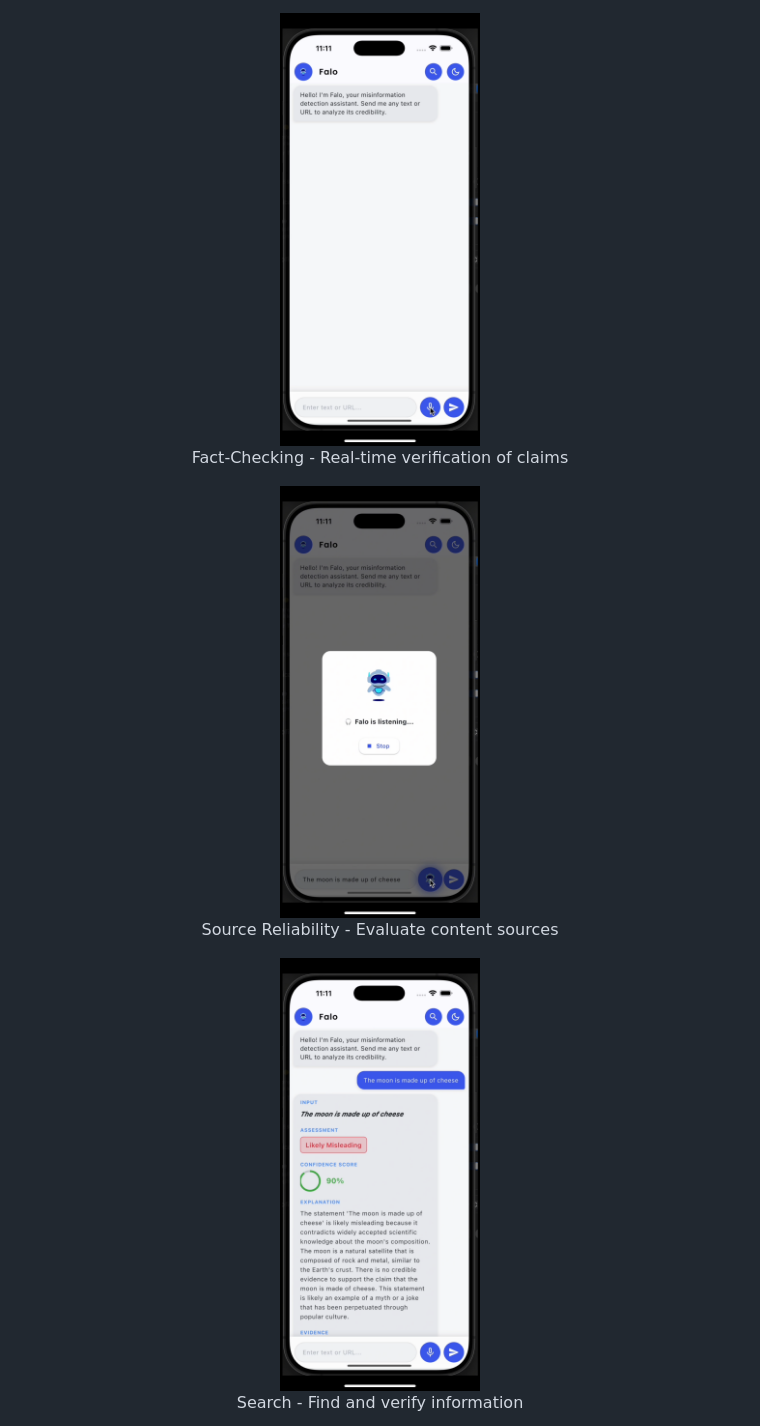
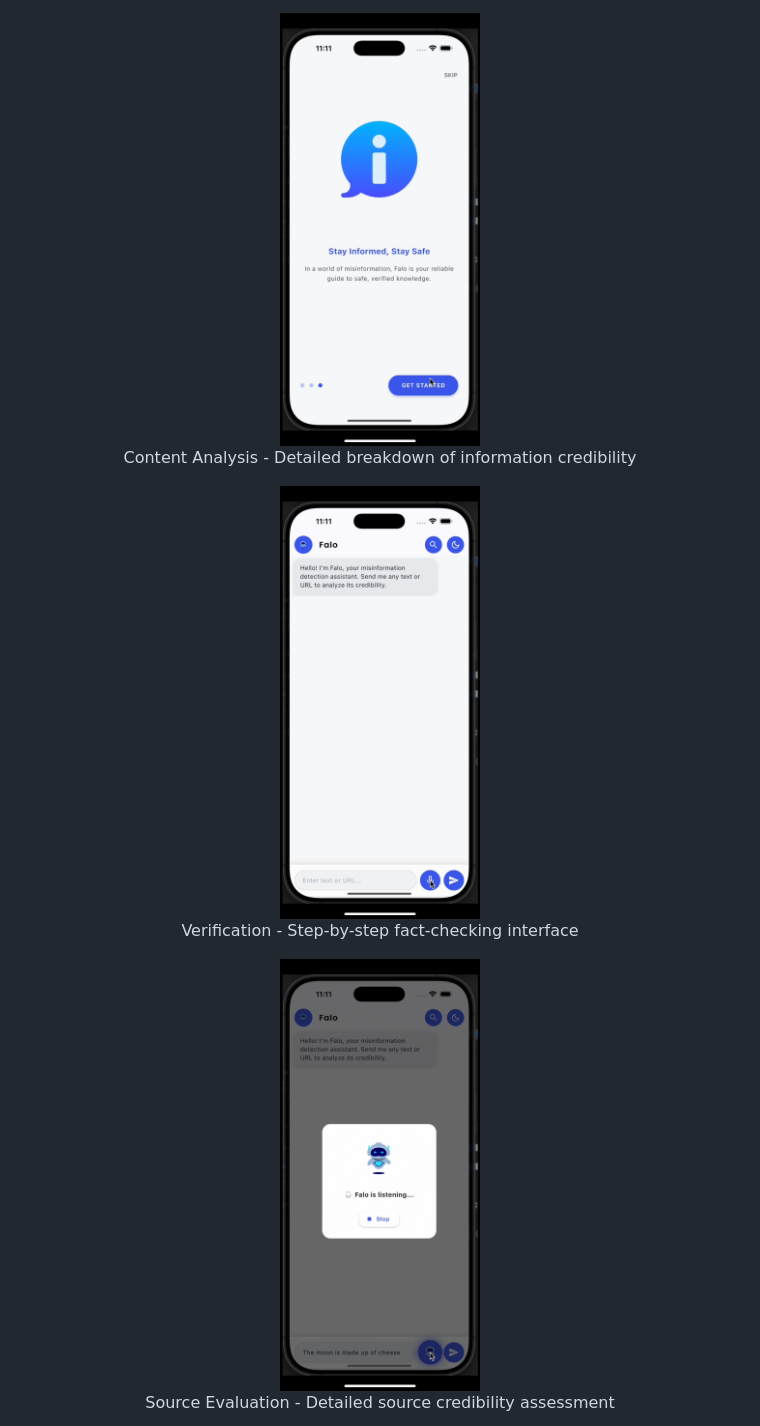
Before and after one commit to GokulanV7/Falo-app, a Markdown page: README.md, the part around one of its changes. Drawn GitHub-style.

```diff
--- a/README.md
+++ b/README.md
@@ -82,10 +75,10 @@ Falo/
 
-  <img src="Falotestphoto/IMG_5911.PNG" alt="Fact-Checking" width="200"/>
-  <p>Fact-Checking - Real-time verification of claims</p>
+  <img src="Falotestphoto/IMG_5910.PNG" alt="Content Analysis" width="200"/>
+  <p>Content Analysis - Detailed breakdown of information credibility</p>
 
-  <img src="Falotestphoto/IMG_5912.PNG" alt="Source Reliability" width="200"/>
-  <p>Source Reliability - Evaluate content sources</p>
+  <img src="Falotestphoto/IMG_5911.PNG" alt="Verification Process" width="200"/>
+  <p>Verification - Step-by-step fact-checking interface</p>
 
-  <img src="Falotestphoto/IMG_5913.PNG" alt="Search Functionality" width="200"/>
-  <p>Search - Find and verify information</p>
+  <img src="Falotestphoto/IMG_5912.PNG" alt="Source Evaluation" width="200"/>
+  <p>Source Evaluation - Detailed source credibility assessment</p>
 
```
Also changed, not shown: other parts of README.md (+14 -13 lines).
